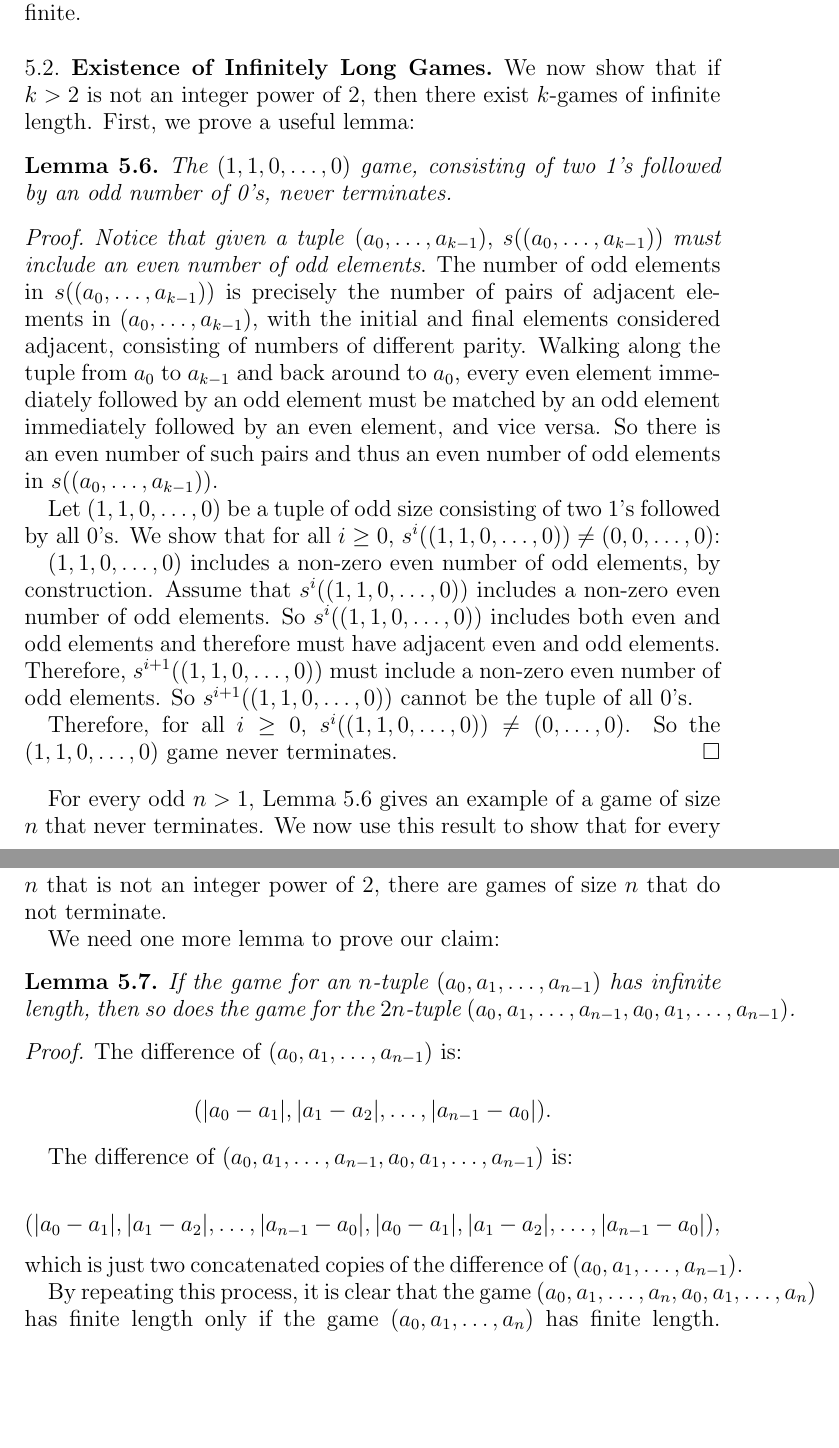
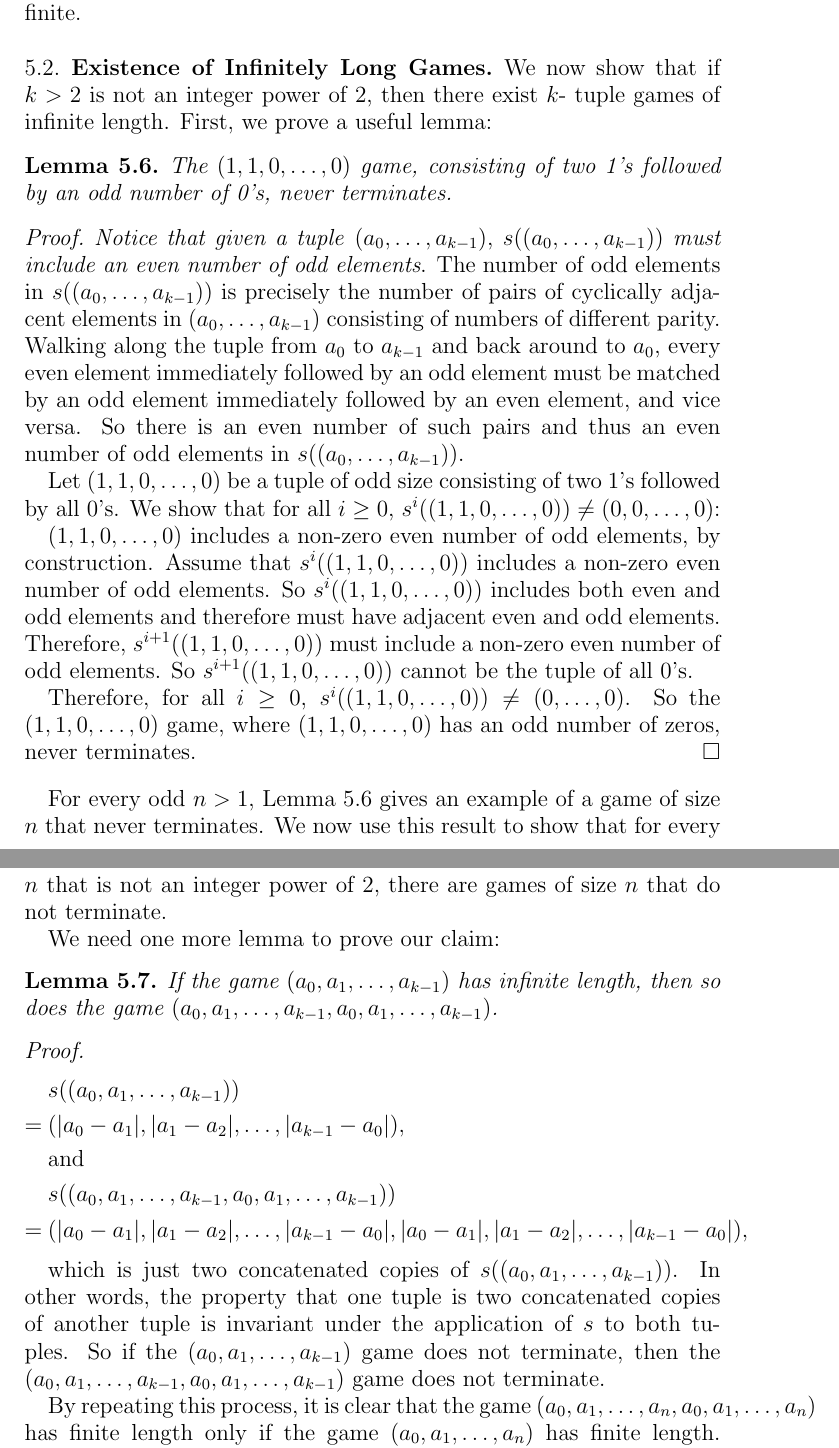
Before and after one commit to mikemeko/18.821-projects, a LaTeX paper (number_squares/number_squares_paper.tex): two parts of pages 9 and 10 of 12, joined at a grey line, cut so that both start at the same text, the shorter picture padded with empty space. Compiled offline with pdfLaTeX.

Commit message:
No significant changes.

```diff
--- a/number_squares/number_squares_paper.tex
+++ b/number_squares/number_squares_paper.tex
@@ -322,7 +322,7 @@ This lemma, together with the proof as outlined previously in this section, allo
 
 \subsection{Existence of Infinitely Long Games}
 
-We now show that if $k > 2$ is not an integer power of 2, then there exist $k$-games of infinite length. First, we prove a useful lemma:
+We now show that if $k > 2$ is not an integer power of 2, then there exist $k$- tuple games of infinite length. First, we prove a useful lemma:
 
 \begin{lemma}
 The $(1, 1, 0, \ldots, 0)$ game, consisting of two 1's followed by an odd number of 0's, never terminates.
@@ -330,13 +330,13 @@ The $(1, 1, 0, \ldots, 0)$ game, consisting of two 1's followed by an odd number
 \end{lemma}
 
 \begin{proof}
-\emph{Notice that given a tuple} $(a_0, \ldots, a_{k-1})$,  $\diff ((a_0, \ldots, a_{k-1}))$ \emph{must include an even number of odd elements}. The number of odd elements in $\diff ((a_0, \ldots, a_{k-1}))$ is precisely the number of pairs of adjacent elements in  $(a_0, \ldots, a_{k-1})$, with the initial and final elements considered adjacent, consisting of numbers of different parity. Walking along the tuple from $a_0$ to $a_{k-1}$ and back around to $a_0$, every even element immediately followed by an odd element must be matched by an odd element immediately followed by an even element, and vice versa. So there is an even number of such pairs and thus an even number of odd elements in  $\diff((a_0, \ldots, a_{k-1}))$.
+\emph{Notice that given a tuple} $(a_0, \ldots, a_{k-1})$,  $\diff ((a_0, \ldots, a_{k-1}))$ \emph{must include an even number of odd elements}. The number of odd elements in $\diff ((a_0, \ldots, a_{k-1}))$ is precisely the number of pairs of cyclically adjacent elements in  $(a_0, \ldots, a_{k-1})$ consisting of numbers of different parity. Walking along the tuple from $a_0$ to $a_{k-1}$ and back around to $a_0$, every even element immediately followed by an odd element must be matched by an odd element immediately followed by an even element, and vice versa. So there is an even number of such pairs and thus an even number of odd elements in  $\diff((a_0, \ldots, a_{k-1}))$.
 
 Let $(1, 1, 0, \ldots, 0)$ be a tuple of odd size consisting of two 1's followed by all 0's. We show that for all $i \geq 0$, $\diff^{i}((1, 1, 0, \ldots, 0)) \neq (0, 0, \ldots, 0)$:
 
 $(1, 1, 0, \ldots, 0)$ includes a non-zero even number of odd elements, by construction. Assume that $\diff^i((1, 1, 0, \ldots, 0))$ includes a non-zero even number of odd elements. So $\diff^i((1, 1, 0, \ldots, 0))$ includes both even and odd elements and therefore must have adjacent even and odd elements. Therefore, $\diff^{i+1}((1, 1, 0, \ldots, 0))$ must include a non-zero even number of odd elements. So  $\diff^{i+1}((1, 1, 0, \ldots, 0))$ cannot be the tuple of all $0$'s.
 
-Therefore, for all $i \geq 0$, $\diff^i((1, 1, 0, \ldots, 0)) \neq (0, \ldots, 0)$. So the $(1, 1, 0, \ldots, 0)$ game never terminates.
+Therefore, for all $i \geq 0$, $\diff^i((1, 1, 0, \ldots, 0)) \neq (0, \ldots, 0)$. So the $(1, 1, 0, \ldots, 0)$ game, where $(1, 1, 0, \ldots, 0)$ has an odd number of zeros, never terminates.
 \end{proof}
 
 For every odd $n > 1$, Lemma \ref{lem:evenodds} gives an example of a game of size $n$ that never terminates. We now use this result to show that for every $n$ that is not an integer power of 2, there are games of size $n$ that do not terminate.
@@ -345,21 +345,21 @@ We need one more lemma to prove our claim:
 
 \begin{lemma}
 \label{lem:doubles}
-If the game for an $n$-tuple $(a_0, a_1, \ldots, a_{n-1})$ has infinite length, then so does the game for the $2n$-tuple $(a_0, a_1, \ldots, a_{n-1}, a_0, a_1, \ldots, a_{n-1})$.
+If the game $(a_0, a_1, \ldots, a_{k-1})$ has infinite length, then so does the game $(a_0, a_1, \ldots, a_{k-1}, a_0, a_1, \ldots, a_{k-1})$.
 \end{lemma}
 
 \begin{proof}
 
-The difference of $(a_0, a_1, \ldots, a_{n-1})$ is:
 
-$$(|a_0 - a_1|, |a_1 - a_2|, \ldots, |a_{n-1} - a_0|).$$
+\begin{align*}
+&\diff((a_0, a_1, \ldots, a_{k-1})) \\
+= \hspace{.1cm} & (|a_0 - a_1|, |a_1 - a_2|, \ldots, |a_{k-1} - a_0|), \\
+& \mathrm{and}\\
+& \diff((a_0, a_1, \ldots, a_{k-1}, a_0, a_1, \ldots, a_{k-1})) \\
+= \hspace{.1cm} & (|a_0 - a_1|, |a_1 - a_2|, \ldots, |a_{k-1} - a_0|, |a_0 - a_1|, |a_1 - a_2|, \ldots, |a_{k-1} - a_0|),
+\end{align*}
 
-\breathe
-
-The difference of $(a_0, a_1, \ldots, a_{n-1}, a_0, a_1, \ldots, a_{n-1})$ is:
-
-$$(|a_0 - a_1|, |a_1 - a_2|, \ldots, |a_{n-1} - a_0|, |a_0 - a_1|, |a_1 - a_2|, \ldots, |a_{n-1} - a_0|),$$
-which is just two concatenated copies of the difference of $(a_0, a_1, \ldots, a_{n-1})$.
+which is just two concatenated copies of $\diff((a_0, a_1, \ldots, a_{k-1}))$. In other words, the property that one tuple is two concatenated copies of another tuple is invariant under the application of $\diff$ to both tuples. So if the $(a_0, a_1, \ldots, a_{k-1})$ game does not terminate, then the $(a_0, a_1, \ldots, a_{k-1}, a_0, a_1, \ldots, a_{k-1})$ game does not terminate.
 
 By repeating this process, it is clear that the game $(a_0, a_1, \ldots, a_n, a_0, a_1, \ldots, a_n)$ has finite length only if the game $(a_0, a_1, \ldots, a_n)$ has finite length. So $(a_0, a_1, \ldots, a_{n-1}, a_n, a_{n+1}, \ldots, a_{2n-1}) = (1, 1, 0, \ldots, 0, 1, 1, 0, \ldots, 0)$, where $n$ is odd, never terminates.
 
```
